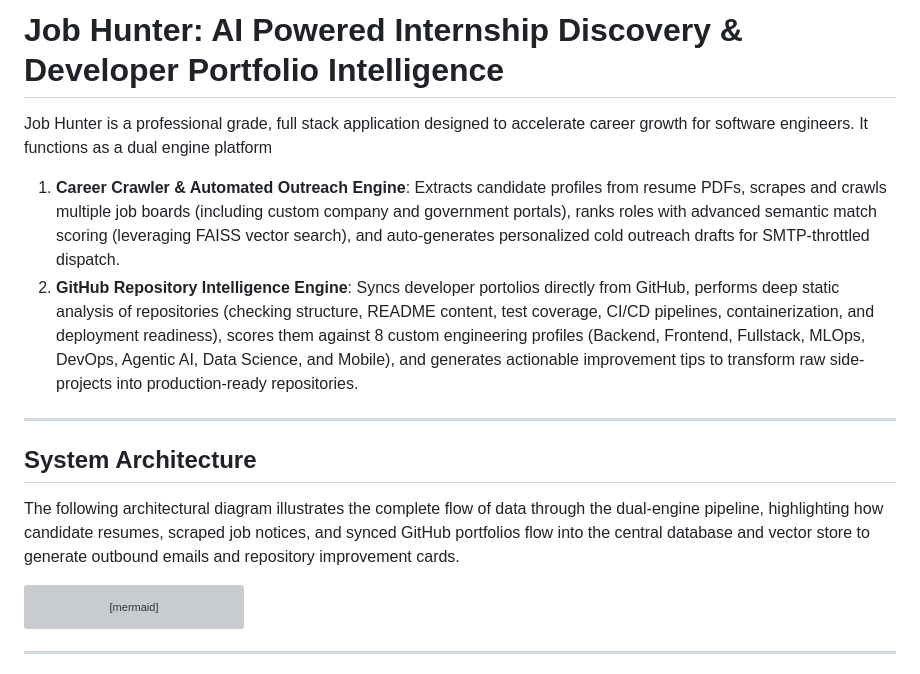
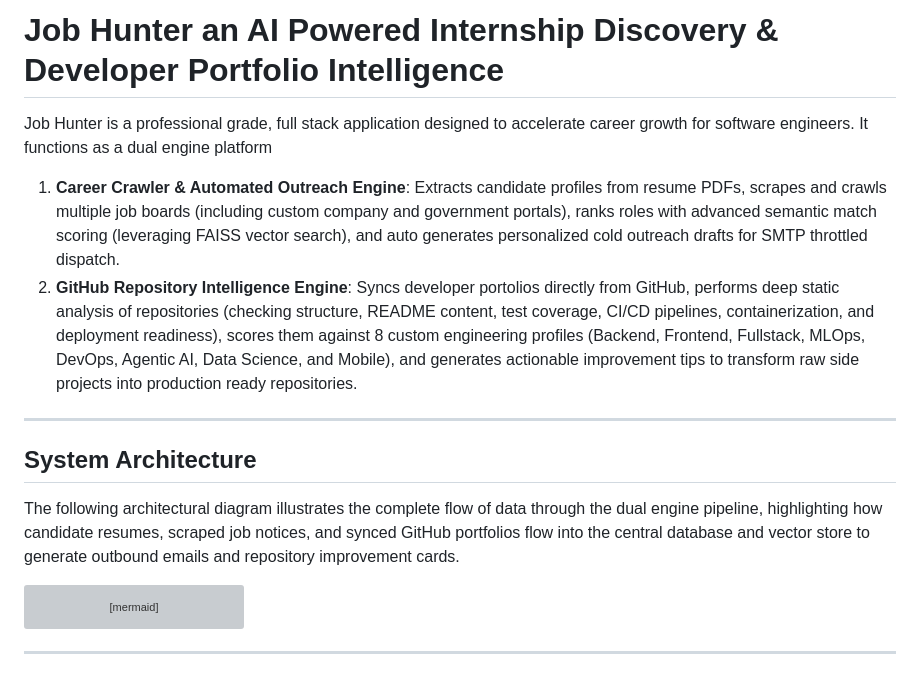
Before and after one commit to keshavmishra27/job-hunter, a Markdown page: README.md, the part around one of its changes. Rendered like a GitHub page; grey boxes are pictures that could not be loaded.

````diff
--- a/README.md
+++ b/README.md
@@ -1,15 +1,15 @@
-# Job Hunter: AI Powered Internship Discovery & Developer Portfolio Intelligence
+# Job Hunter an AI Powered Internship Discovery & Developer Portfolio Intelligence
 
 Job Hunter is a professional grade, full stack application designed to accelerate career growth for software engineers. It functions as a dual engine platform
 
-1. **Career Crawler & Automated Outreach Engine**: Extracts candidate profiles from resume PDFs, scrapes and crawls multiple job boards (including custom company and government portals), ranks roles with advanced semantic match scoring (leveraging FAISS vector search), and auto-generates personalized cold outreach drafts for SMTP-throttled dispatch.
-2. **GitHub Repository Intelligence Engine**: Syncs developer portolios directly from GitHub, performs deep static analysis of repositories (checking structure, README content, test coverage, CI/CD pipelines, containerization, and deployment readiness), scores them against 8 custom engineering profiles (Backend, Frontend, Fullstack, MLOps, DevOps, Agentic AI, Data Science, and Mobile), and generates actionable improvement tips to transform raw side-projects into production-ready repositories.
+1. **Career Crawler & Automated Outreach Engine**: Extracts candidate profiles from resume PDFs, scrapes and crawls multiple job boards (including custom company and government portals), ranks roles with advanced semantic match scoring (leveraging FAISS vector search), and auto generates personalized cold outreach drafts for SMTP throttled dispatch.
+2. **GitHub Repository Intelligence Engine**: Syncs developer portolios directly from GitHub, performs deep static analysis of repositories (checking structure, README content, test coverage, CI/CD pipelines, containerization, and deployment readiness), scores them against 8 custom engineering profiles (Backend, Frontend, Fullstack, MLOps, DevOps, Agentic AI, Data Science, and Mobile), and generates actionable improvement tips to transform raw side projects into production ready repositories.
 
 ---
 
 ##  System Architecture
 
-The following architectural diagram illustrates the complete flow of data through the dual-engine pipeline, highlighting how candidate resumes, scraped job notices, and synced GitHub portfolios flow into the central database and vector store to generate outbound emails and repository improvement cards.
+The following architectural diagram illustrates the complete flow of data through the dual engine pipeline, highlighting how candidate resumes, scraped job notices, and synced GitHub portfolios flow into the central database and vector store to generate outbound emails and repository improvement cards.
 
 ```mermaid
 graph TD
````
Also changed, not shown: other parts of README.md (+73 -44 lines).
